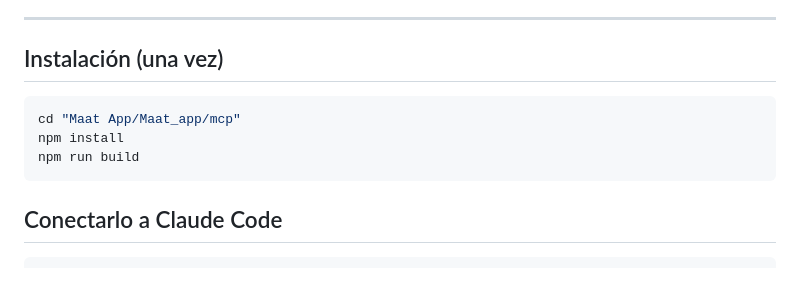
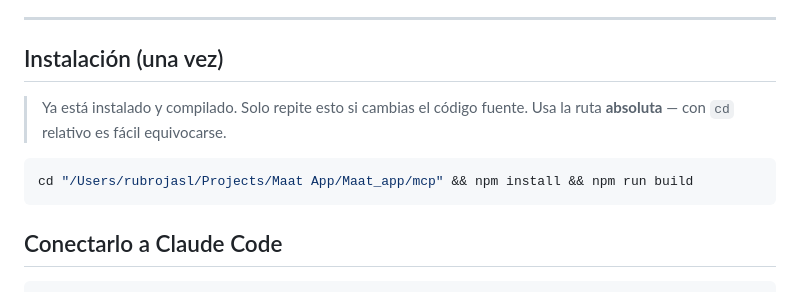
Before and after one commit to somosmaatcolombia/maat_app, a Markdown page: mcp/README.md, the part around the change. GitHub-like rendering.

Commit message:
MCP README: ruta absoluta en el setup (la relativa confundia segun donde estuvieras)
Co-Authored-By: Claude Opus 4.8 <noreply@anthropic.com>

````diff
--- a/mcp/README.md
+++ b/mcp/README.md
@@ -23,10 +23,11 @@ Le da a **Claude** acceso a MAAT para que puedas pedirle cosas en lenguaje norma
 
 ## Instalación (una vez)
 
+> Ya está instalado y compilado. Solo repite esto si cambias el código fuente.
+> Usa la ruta **absoluta** — con `cd` relativo es fácil equivocarse.
+
 ```bash
-cd "Maat App/Maat_app/mcp"
-npm install
-npm run build
+cd "/Users/rubrojasl/Projects/Maat App/Maat_app/mcp" && npm install && npm run build
 ```
 
 ## Conectarlo a Claude Code
````
